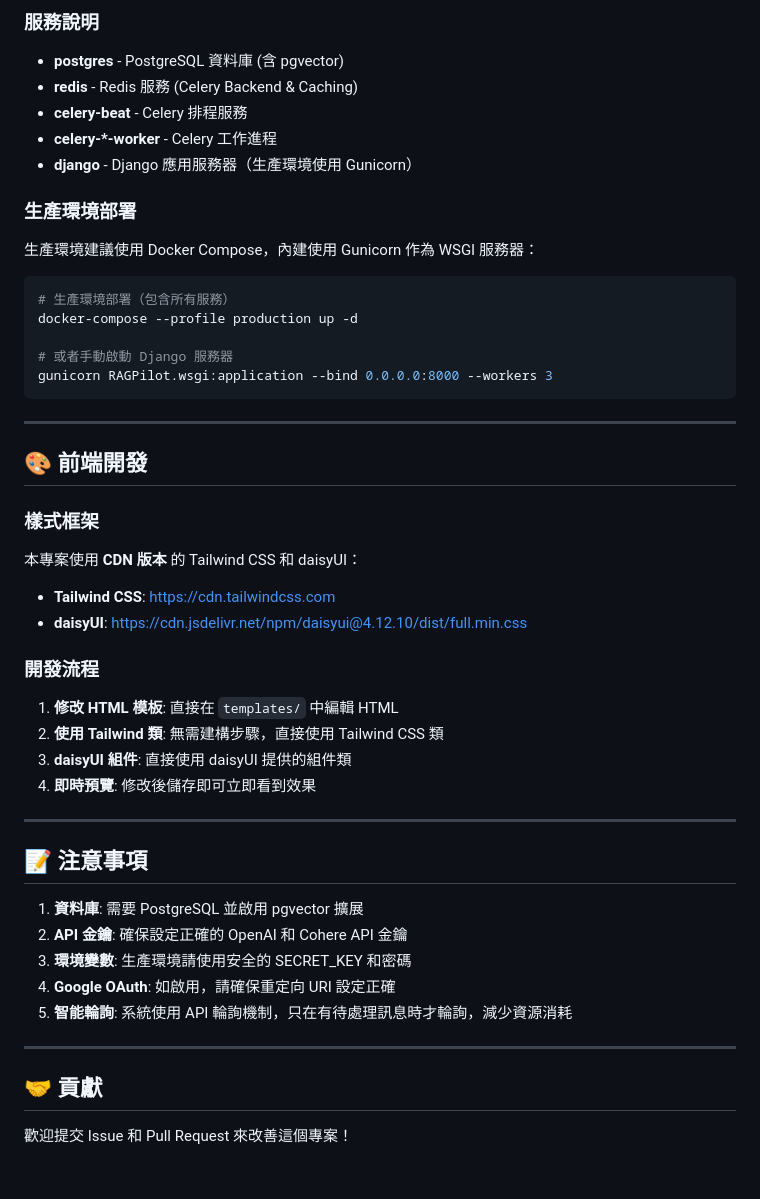
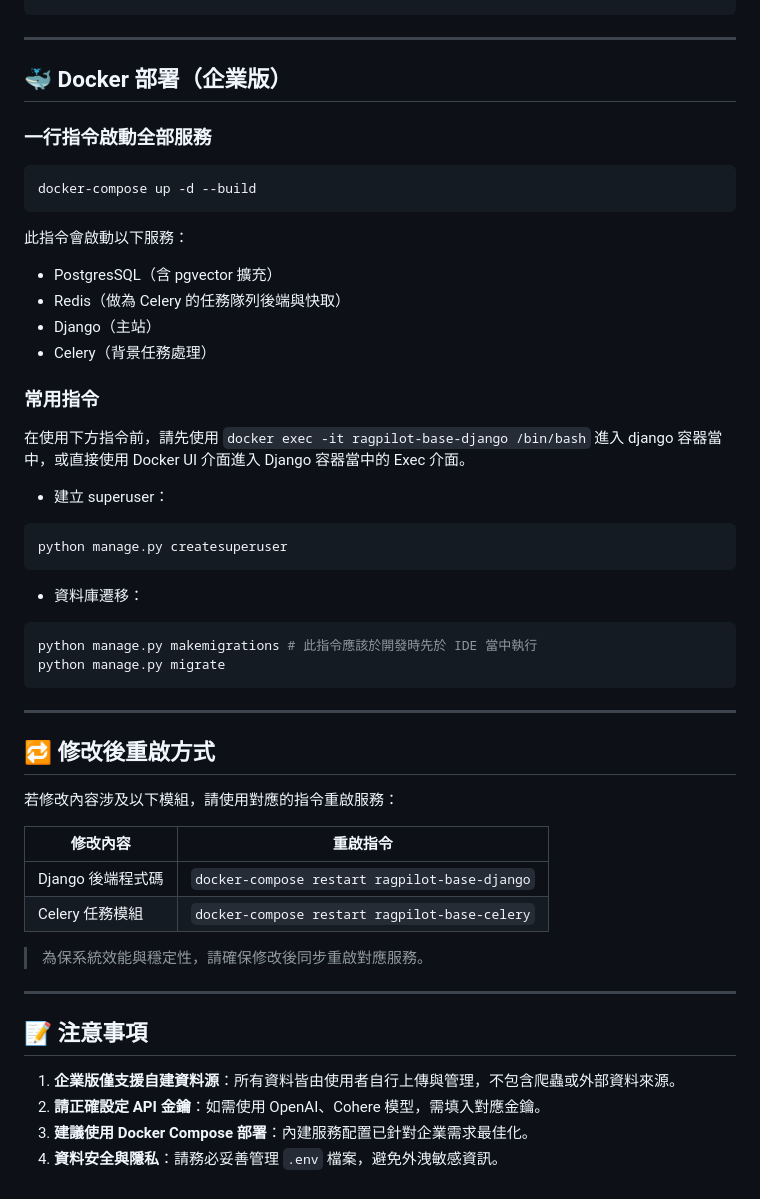
Before and after one commit to ragpilot-io/RAGPilot-Base, a Markdown page: README.md, the part around one of its changes. Drawn GitHub-style.

````diff
--- a/README.md
+++ b/README.md
@@ -165,53 +66,58 @@ docker-compose --profile production up -d
-### 服務說明
-
-- **postgres** - PostgreSQL 資料庫 (含 pgvector)
-- **redis** - Redis 服務 (Celery Backend & Caching)
-- **celery-beat** - Celery 排程服務
-- **celery-*-worker** - Celery 工作進程
-- **django** - Django 應用服務器（生產環境使用 Gunicorn）
-
-### 生產環境部署
-
-生產環境建議使用 Docker Compose，內建使用 Gunicorn 作為 WSGI 服務器：
-
-```bash
-# 生產環境部署（包含所有服務）
-docker-compose --profile production up -d
-
-# 或者手動啟動 Django 服務器
-gunicorn RAGPilot.wsgi:application --bind 0.0.0.0:8000 --workers 3
 ```
 
 ---
 
-## 🎨 前端開發
+## 🐳 Docker 部署（企業版）
 
-### 樣式框架
+### 一行指令啟動全部服務
 
-本專案使用 **CDN 版本** 的 Tailwind CSS 和 daisyUI：
+```bash
+docker-compose up -d --build
+```
 
-- **Tailwind CSS**: https://cdn.tailwindcss.com
-- **daisyUI**: https://cdn.jsdelivr.net/npm/daisyui@4.12.10/dist/full.min.css
+此指令會啟動以下服務：
 
-### 開發流程
+* PostgresSQL（含 pgvector 擴充）
+* Redis（做為 Celery 的任務隊列後端與快取）
+* Django（主站）
+* Celery（背景任務處理）
 
-1. **修改 HTML 模板**: 直接在 `templates/` 中編輯 HTML
-2. **使用 Tailwind 類**: 無需建構步驟，直接使用 Tailwind CSS 類
-3. **daisyUI 組件**: 直接使用 daisyUI 提供的組件類
-4. **即時預覽**: 修改後儲存即可立即看到效果
+### 常用指令
+
+在使用下方指令前，請先使用 `docker exec -it ragpilot-base-django /bin/bash` 進入 django 容器當中，或直接使用 Docker UI
+介面進入 Django 容器當中的 Exec 介面。
+
+- 建立 superuser：
+
+```bash
+python manage.py createsuperuser
+```
+
+- 資料庫遷移：
+
+```bash
+python manage.py makemigrations # 此指令應該於開發時先於 IDE 當中執行
+python manage.py migrate
+```
+
+---
+
+## 🔁 修改後重啟方式
+
+若修改內容涉及以下模組，請使用對應的指令重啟服務：
+
+| 修改內容         | 重啟指令                                          |
+|--------------|-----------------------------------------------|
+| Django 後端程式碼 | `docker-compose restart ragpilot-base-django` |
+| Celery 任務模組  | `docker-compose restart ragpilot-base-celery` |
+
+> 為保系統效能與穩定性，請確保修改後同步重啟對應服務。
 
 ---
 
 ## 📝 注意事項
 
-1. **資料庫**: 需要 PostgreSQL 並啟用 pgvector 擴展
-2. **API 金鑰**: 確保設定正確的 OpenAI 和 Cohere API 金鑰
-3. **環境變數**: 生產環境請使用安全的 SECRET_KEY 和密碼
-4. **Google OAuth**: 如啟用，請確保重定向 URI 設定正確
-5. **智能輪詢**: 系統使用 API 輪詢機制，只在有待處理訊息時才輪詢，減少資源消耗
-
----
-
-## 🤝 貢獻
-
-歡迎提交 Issue 和 Pull Request 來改善這個專案！
+1. **企業版僅支援自建資料源**：所有資料皆由使用者自行上傳與管理，不包含爬蟲或外部資料來源。
+2. **請正確設定 API 金鑰**：如需使用 OpenAI、Cohere 模型，需填入對應金鑰。
+3. **建議使用 Docker Compose 部署**：內建服務配置已針對企業需求最佳化。
+4. **資料安全與隱私**：請務必妥善管理 `.env` 檔案，避免外洩敏感資訊。
````
Also changed, not shown: other parts of README.md (+29 -128 lines).
